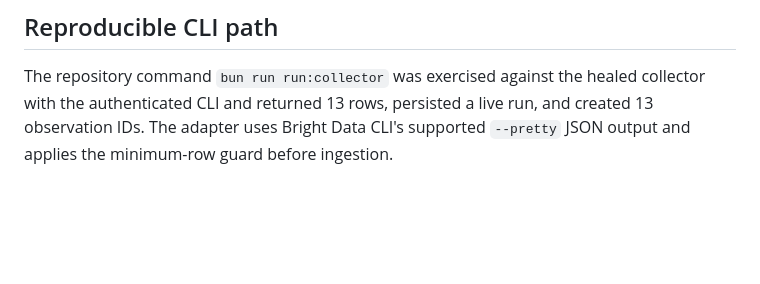
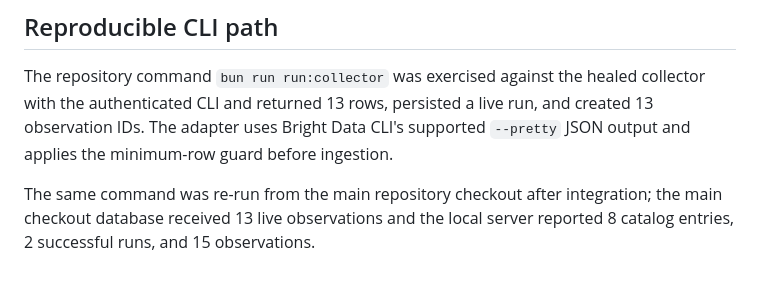
Before and after one commit to PiKa919/ApplySignal, a Markdown page: docs/evidence/live-run-2026-08-20.md, the part around the change. Rendered like a GitHub page; blank space fills up the shorter version.

Commit message:
docs: verify main checkout live run

```diff
--- a/docs/evidence/live-run-2026-08-20.md
+++ b/docs/evidence/live-run-2026-08-20.md
@@ -55,3 +55,5 @@ With the listing and application observations combined, the live backend role is
 ## Reproducible CLI path
 
 The repository command `bun run run:collector` was exercised against the healed collector with the authenticated CLI and returned 13 rows, persisted a live run, and created 13 observation IDs. The adapter uses Bright Data CLI's supported `--pretty` JSON output and applies the minimum-row guard before ingestion.
+
+The same command was re-run from the main repository checkout after integration; the main checkout database received 13 live observations and the local server reported 8 catalog entries, 2 successful runs, and 15 observations.
```
